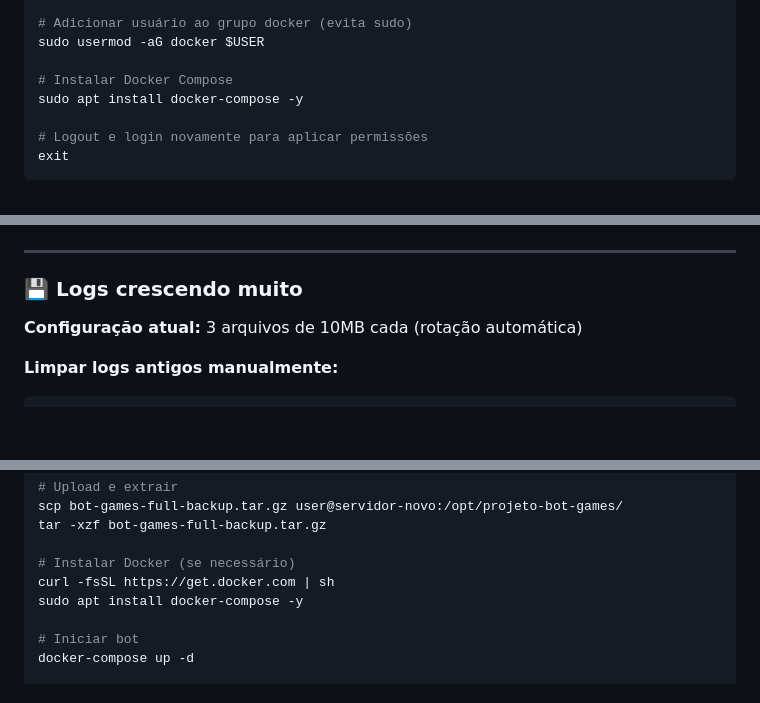
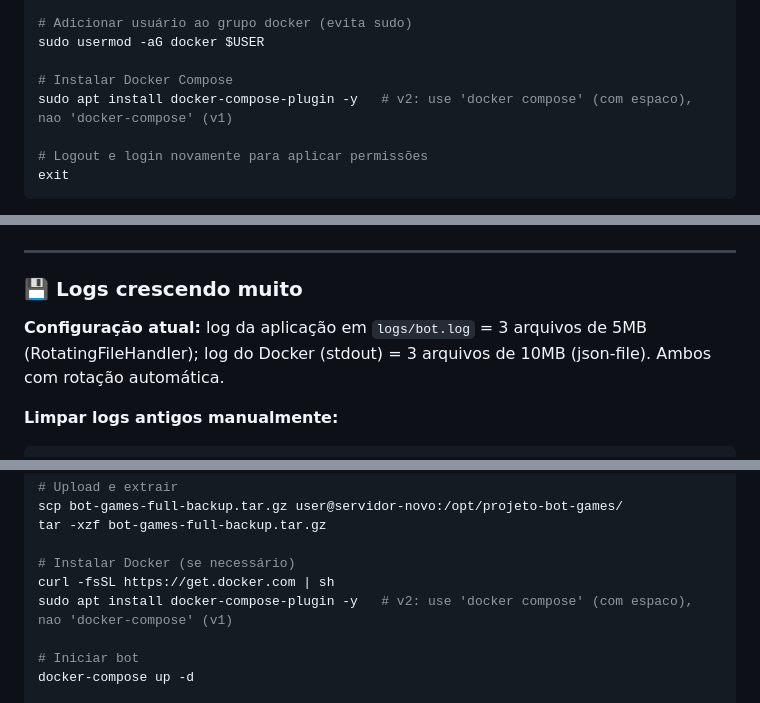
Before and after one commit to carmipa/projeto-bot-games, a Markdown page: docs/DEPLOY.md, 3 parts joined by grey strips. GitHub-like rendering; blank space fills up the shorter version.

```diff
--- a/docs/DEPLOY.md
+++ b/docs/DEPLOY.md
@@ -41,7 +41,7 @@ sudo sh get-docker.sh
 sudo usermod -aG docker $USER
 
 # Instalar Docker Compose
-sudo apt install docker-compose -y
+sudo apt install docker-compose-plugin -y   # v2: use 'docker compose' (com espaco), nao 'docker-compose' (v1)
 
 # Logout e login novamente para aplicar permissões
 exit
@@ -233,7 +233,7 @@ docker-compose up -d
 
 ### 💾 Logs crescendo muito
 
-**Configuração atual:** 3 arquivos de 10MB cada (rotação automática)
+**Configuração atual:** log da aplicação em `logs/bot.log` = 3 arquivos de 5MB (RotatingFileHandler); log do Docker (stdout) = 3 arquivos de 10MB (json-file). Ambos com rotação automática.
 
 **Limpar logs antigos manualmente:**
 
@@ -381,7 +381,7 @@ tar -xzf bot-games-full-backup.tar.gz
 
 # Instalar Docker (se necessário)
 curl -fsSL https://get.docker.com | sh
-sudo apt install docker-compose -y
+sudo apt install docker-compose-plugin -y   # v2: use 'docker compose' (com espaco), nao 'docker-compose' (v1)
 
 # Iniciar bot
 docker-compose up -d
```
Also changed, not shown: other parts of docs/DEPLOY.md (+1 -1 lines), docs/CHANGELOG.md (+30 -0 lines), docs/COMMANDS_REFERENCE.md (+2 -2 lines).
